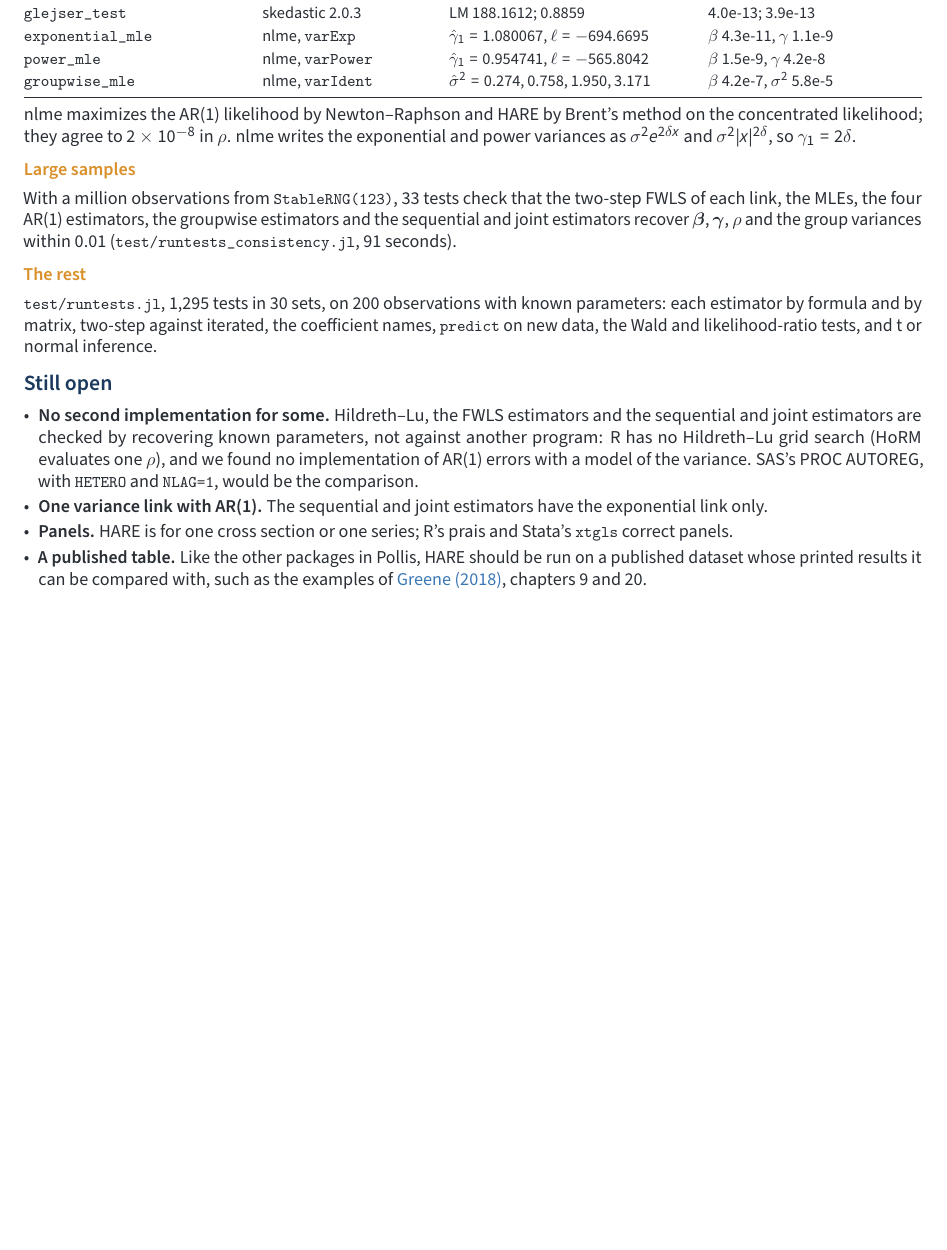
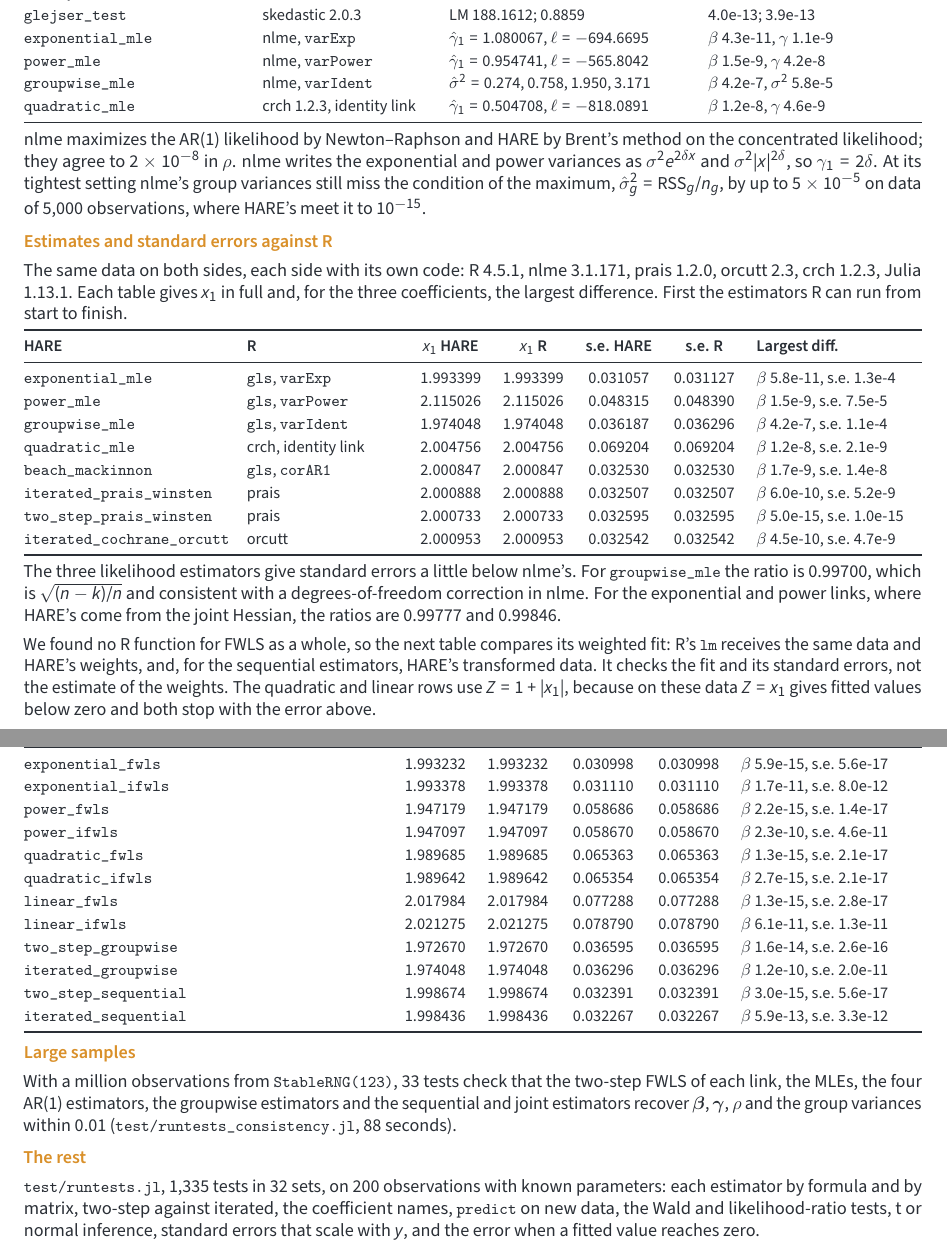
Before and after one commit to Trumpingtons/HARE.jl, a LaTeX document (vignette/HARE.tex): part of page 3 of 4 before the commit and two parts of pages 3 and 4 of 5 after it, the two joined at a grey line, cut so that both start at the same text, the shorter picture padded with empty space. Compiled offline with pdfLaTeX.

Commit message:
Linear and Quadratic stop with an error when a fitted value reaches zero: FWLS at every iteration and MLE at the optimum give the number of rows, for example "95 of 500 fitted variances are zero or negative", and point to the Exponential or Power form, or OLS with robust standard errors. This replaces the clip in the FWLS weights and the warning, as a clipped row took all the weight and left standard errors too small by sqrt((c - k) / (n - k)). A value below 1e-6 of the mean fitted value counts as zero. linear_mle and quadratic_mle start from the FWLS line when it is valid and from a constant otherwise: a constant start could overshoot into the likelihood's spike at zero variance, and on data of the Linear form it ended at -270.322, not converged, against a proper maximum of -279.777.
Weighted fits go through _wls, which rescales the weights to sum to n, since GLM reads them as frequency weights: the standard errors of FWLS, groupwise and sequential now scale with the units of y and equal R's lm given the same weights. quadratic_mle is checked against crch 1.2.3 with an identity link: log-likelihood -818.089070482051 against -818.089070482050, coefficients within 1.2e-8. The Quadratic FWLS rows of the R tests move to Z = 1 + |x1|, with new values from lm. Tests: 1,335 main, 65 R, 33 large-sample. The vignette is updated, its Still open section removed and its speed table gone, and tutorial.md and tutorial.pdf regenerated.

Co-Authored-By: Claude Opus 5.5 <noreply@anthropic.com>

```diff
--- a/vignette/HARE.tex
+++ b/vignette/HARE.tex
@@ -1,9 +1,9 @@
-% Pollis Domain Packages: Heteroskedasticity and AR(1) errors (HARE.jl) -- draft 1 (28 October 2026)
+% Pollis Domain Packages: Heteroskedasticity and AR(1) errors (HARE.jl) -- draft 2 (2 November 2026)
 % Compile with: latexmk -pdf HARE.tex && latexmk -c
 \input{newmethods_style}
 
 % A package Pollis needs for panels of its own, not one that reproduces a paper: its own header, key facts and credit
-\renewcommand{\nmdate}{28 October 2026}
+\renewcommand{\nmdate}{2 November 2026}
 \fancyfoot[L]{\footnotesize\color{soft}\textbf{Pollis}\enspace Domain Packages\enspace·\enspace\nmtheme}
 \renewcommand{\nmhead}[3]{%
   \renewcommand{\nmtheme}{#1}%
@@ -198,34 +205,64 @@ Julia 1.13.1 today.
 \fn{exponential\_mle} & nlme, \fn{varExp} & $\hat\gamma_1 = 1.080067$, $\ell = -694.6695$ & $\beta$ 4.3e-11, $\gamma$ 1.1e-9\\
 \fn{power\_mle} & nlme, \fn{varPower} & $\hat\gamma_1 = 0.954741$, $\ell = -565.8042$ & $\beta$ 1.5e-9, $\gamma$ 4.2e-8\\
 \fn{groupwise\_mle} & nlme, \fn{varIdent} & $\hat\sigma^2 = 0.274, 0.758, 1.950, 3.171$ & $\beta$ 4.2e-7, $\sigma^2$ 5.8e-5\\
+\fn{quadratic\_mle} & crch 1.2.3, identity link & $\hat\gamma_1 = 0.504708$, $\ell = -818.0891$ & $\beta$ 1.2e-8, $\gamma$ 4.6e-9\\
 \end{valuetable}
 nlme maximizes the AR(1) likelihood by Newton--Raphson and HARE by Brent's method on the concentrated likelihood; they
 agree to $2\times10^{-8}$ in $\rho$. nlme writes the exponential and power variances as $\sigma^2 e^{2\delta x}$ and
-$\sigma^2|x|^{2\delta}$, so $\gamma_1 = 2\delta$.
+$\sigma^2|x|^{2\delta}$, so $\gamma_1 = 2\delta$. At its tightest setting nlme's group variances still miss the
+condition of the maximum, $\hat\sigma_g^2 = \mathrm{RSS}_g/n_g$, by up to $5\times10^{-5}$ on data of 5,000
+observations, where HARE's meet it to $10^{-15}$.
+
+\nmsub{Estimates and standard errors against R}
+The same data on both sides, each side with its own code: R 4.5.1, nlme 3.1.171, prais 1.2.0, orcutt 2.3, crch 1.2.3, Julia 1.13.1.
+Each table gives $x_1$ in full and, for the three coefficients, the largest difference. First the estimators R can run
+from start to finish.
+\begin{valuetable}{@{}>{\raggedright\arraybackslash}p{39mm}>{\raggedright\arraybackslash}Xcccc>{\raggedright\arraybackslash}p{32mm}@{}}
+\textbf{HARE} & \textbf{R} & \textbf{$x_1$ HARE} & \textbf{$x_1$ R} & \textbf{s.e. HARE} & \textbf{s.e. R} & \textbf{Largest diff.}\\\midrule
+\fn{exponential\_mle} & \fn{gls}, \fn{varExp} & 1.993399 & 1.993399 & 0.031057 & 0.031127 & $\beta$ 5.8e-11, s.e. 1.3e-4\\
+\fn{power\_mle} & \fn{gls}, \fn{varPower} & 2.115026 & 2.115026 & 0.048315 & 0.048390 & $\beta$ 1.5e-9, s.e. 7.5e-5\\
+\fn{groupwise\_mle} & \fn{gls}, \fn{varIdent} & 1.974048 & 1.974048 & 0.036187 & 0.036296 & $\beta$ 4.2e-7, s.e. 1.1e-4\\
+\fn{quadratic\_mle} & crch, identity link & 2.004756 & 2.004756 & 0.069204 & 0.069204 & $\beta$ 1.2e-8, s.e. 2.1e-9\\
+\fn{beach\_mackinnon} & \fn{gls}, \fn{corAR1} & 2.000847 & 2.000847 & 0.032530 & 0.032530 & $\beta$ 1.7e-9, s.e. 1.4e-8\\
+\fn{iterated\_prais\_winsten} & prais & 2.000888 & 2.000888 & 0.032507 & 0.032507 & $\beta$ 6.0e-10, s.e. 5.2e-9\\
+\fn{two\_step\_prais\_winsten} & prais & 2.000733 & 2.000733 & 0.032595 & 0.032595 & $\beta$ 5.0e-15, s.e. 1.0e-15\\
+\fn{iterated\_cochrane\_orcutt} & orcutt & 2.000953 & 2.000953 & 0.032542 & 0.032542 & $\beta$ 4.5e-10, s.e. 4.7e-9\\
+\end{valuetable}
+The three likelihood estimators give standard errors a little below nlme's. For \fn{groupwise\_mle} the ratio is
+0.99700, which is $\sqrt{(n-k)/n}$ and consistent with a degrees-of-freedom correction in nlme. For the exponential and
+power links, where HARE's come from the joint Hessian, the ratios are 0.99777 and 0.99846.
+
+We found no R function for FWLS as a whole, so the next table compares its weighted fit: R's \fn{lm} receives the same
+data and HARE's weights, and, for the sequential estimators, HARE's transformed data. It checks the fit and its
+standard errors, not the estimate of the weights. The quadratic and linear rows use $Z = 1 + |x_1|$, because on these
+data $Z = x_1$ gives fitted values below zero and both stop with the error above.
+\begin{valuetable}{@{}>{\raggedright\arraybackslash}Xcccc>{\raggedright\arraybackslash}p{35mm}@{}}
+\textbf{HARE, against \fn{lm(...; weights = w)}} & \textbf{$x_1$ HARE} & \textbf{$x_1$ R} & \textbf{s.e. HARE} & \textbf{s.e. R} & \textbf{Largest diff.}\\\midrule
+\fn{exponential\_fwls} & 1.993232 & 1.993232 & 0.030998 & 0.030998 & $\beta$ 5.9e-15, s.e. 5.6e-17\\
+\fn{exponential\_ifwls} & 1.993378 & 1.993378 & 0.031110 & 0.031110 & $\beta$ 1.7e-11, s.e. 8.0e-12\\
+\fn{power\_fwls} & 1.947179 & 1.947179 & 0.058686 & 0.058686 & $\beta$ 2.2e-15, s.e. 1.4e-17\\
+\fn{power\_ifwls} & 1.947097 & 1.947097 & 0.058670 & 0.058670 & $\beta$ 2.3e-10, s.e. 4.6e-11\\
+\fn{quadratic\_fwls} & 1.989685 & 1.989685 & 0.065363 & 0.065363 & $\beta$ 1.3e-15, s.e. 2.1e-17\\
+\fn{quadratic\_ifwls} & 1.989642 & 1.989642 & 0.065354 & 0.065354 & $\beta$ 2.7e-15, s.e. 2.1e-17\\
+\fn{linear\_fwls} & 2.017984 & 2.017984 & 0.077288 & 0.077288 & $\beta$ 1.3e-15, s.e. 2.8e-17\\
+\fn{linear\_ifwls} & 2.021275 & 2.021275 & 0.078790 & 0.078790 & $\beta$ 6.1e-11, s.e. 1.3e-11\\
+\fn{two\_step\_groupwise} & 1.972670 & 1.972670 & 0.036595 & 0.036595 & $\beta$ 1.6e-14, s.e. 2.6e-16\\
+\fn{iterated\_groupwise} & 1.974048 & 1.974048 & 0.036296 & 0.036296 & $\beta$ 1.2e-10, s.e. 2.0e-11\\
+\fn{two\_step\_sequential} & 1.998674 & 1.998674 & 0.032391 & 0.032391 & $\beta$ 3.0e-15, s.e. 5.6e-17\\
+\fn{iterated\_sequential} & 1.998436 & 1.998436 & 0.032267 & 0.032267 & $\beta$ 5.9e-13, s.e. 3.3e-12\\
+\end{valuetable}
 
 \nmsub{Large samples}
 With a million observations from \fn{StableRNG(123)}, 33 tests check that the two-step FWLS of each link, the MLEs, the
 four AR(1) estimators, the groupwise estimators and the sequential and joint estimators recover $\boldsymbol\beta$,
-$\boldsymbol\gamma$, $\rho$ and the group variances within 0.01 (\fn{test/runtests\_consistency.jl}, 91 seconds).
+$\boldsymbol\gamma$, $\rho$ and the group variances within 0.01 (\fn{test/runtests\_consistency.jl}, 88 seconds).
 
 \nmsub{The rest}
-\fn{test/runtests.jl}, 1,295 tests in 30 sets, on 200 observations with known parameters: each estimator by formula and
+\fn{test/runtests.jl}, 1,335 tests in 32 sets, on 200 observations with known parameters: each estimator by formula and
 by matrix, two-step against iterated, the coefficient names, \fn{predict} on new data, the Wald and likelihood-ratio
-tests, and t or normal inference.
+tests, t or normal inference, standard errors that scale with $y$, and the error when a fitted value reaches zero.
 
-\nmsection{Still open}
-\begin{itemize}
-  \item \textbf{No second implementation for some.} Hildreth--Lu, the FWLS estimators and the sequential and joint
-    estimators are checked by recovering known parameters, not against another program: R has no Hildreth--Lu grid
-    search (HoRM evaluates one $\rho$), and we found no implementation of AR(1) errors with a model of the variance.
-    SAS's PROC AUTOREG, with \fn{HETERO} and \fn{NLAG=1}, would be the comparison.
-  \item \textbf{One variance link with AR(1).} The sequential and joint estimators have the exponential link only.
-  \item \textbf{Panels.} HARE is for one cross section or one series; R's prais and Stata's \fn{xtgls} correct panels.
-  \item \textbf{A published table.} Like the other packages in Pollis, HARE should be run on a published dataset whose
-    printed results it can be compared with, such as the examples of \nmcite{greene2018}{Greene (2018)}, chapters 9
-    and 20.
-\end{itemize}
-
+\clearpage
 \nmsection{References}
 {\footnotesize\sloppy
 \nmref{bm1978}{Beach, C.\,M. and MacKinnon, J.\,G. (1978). A maximum likelihood procedure for regression with autocorrelated errors. \emph{Econometrica} 46(1), 51--58. \nmdoi{10.2307/1913644}}
```
Also changed, not shown: CONTRIBUTING.md (+1 -1 lines), docs/src/tutorial.md (+15 -15 lines), docs/src/tutorial.pdf, vignette/HARE.pdf, vignette/HARE.tex (19 more changed lines), 6 other files.
